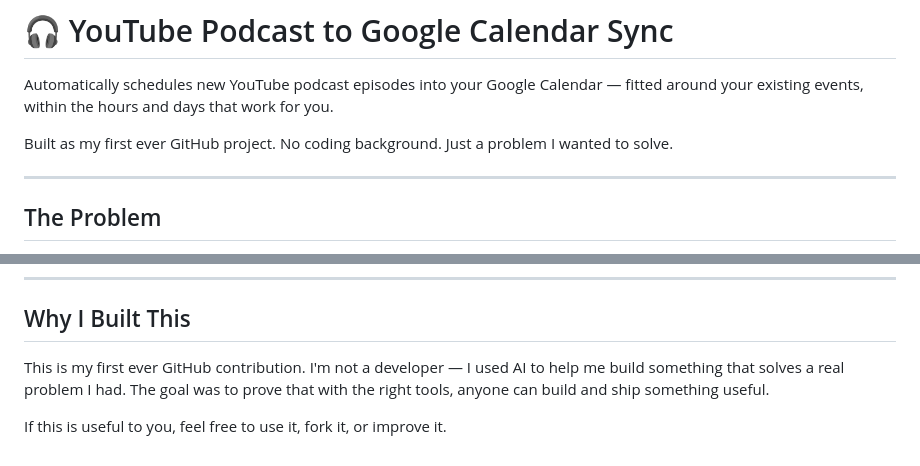
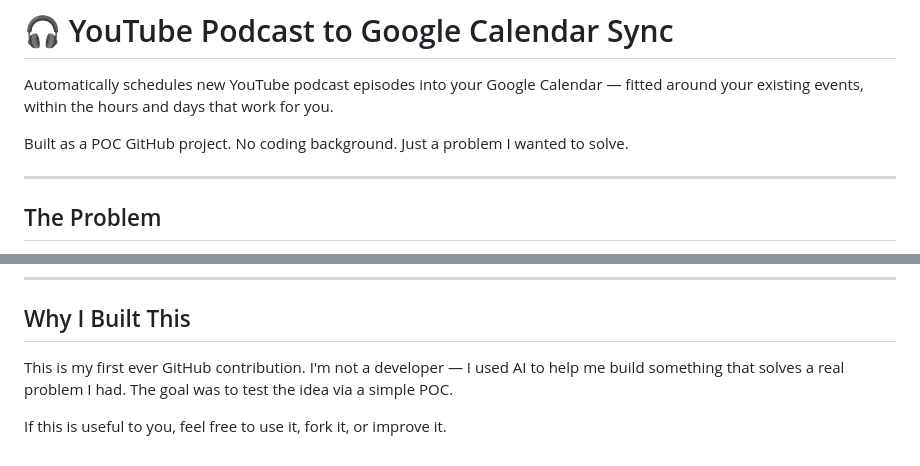
Before and after one commit to nivek-neerg/youtube-podcast-to-gcal-sync, a Markdown page: README.md, 2 parts joined by grey strips. GitHub-like rendering.

```diff
--- a/README.md
+++ b/README.md
@@ -2,7 +2,7 @@
 
 Automatically schedules new YouTube podcast episodes into your Google Calendar — fitted around your existing events, within the hours and days that work for you.
 
-Built as my first ever GitHub project. No coding background. Just a problem I wanted to solve.
+Built as a POC GitHub project. No coding background. Just a problem I wanted to solve.
 
 ---
 
@@ -83,6 +83,6 @@ A single-page web app that:
 
 ## Why I Built This
 
-This is my first ever GitHub contribution. I'm not a developer — I used AI to help me build something that solves a real problem I had. The goal was to prove that with the right tools, anyone can build and ship something useful.
+This is my first ever GitHub contribution. I'm not a developer — I used AI to help me build something that solves a real problem I had. The goal was to test the idea via a simple POC.
 
 If this is useful to you, feel free to use it, fork it, or improve it.
```
